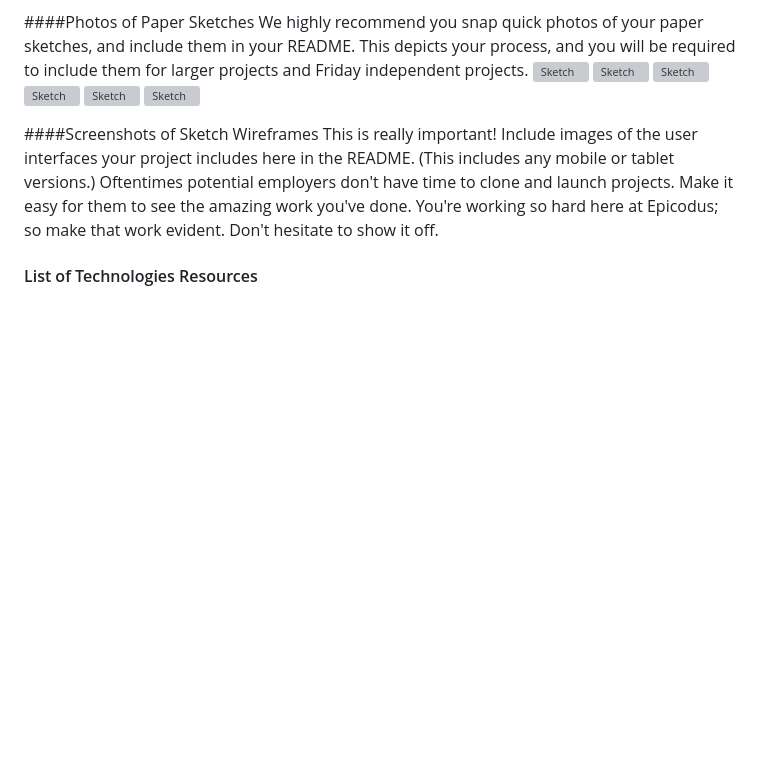
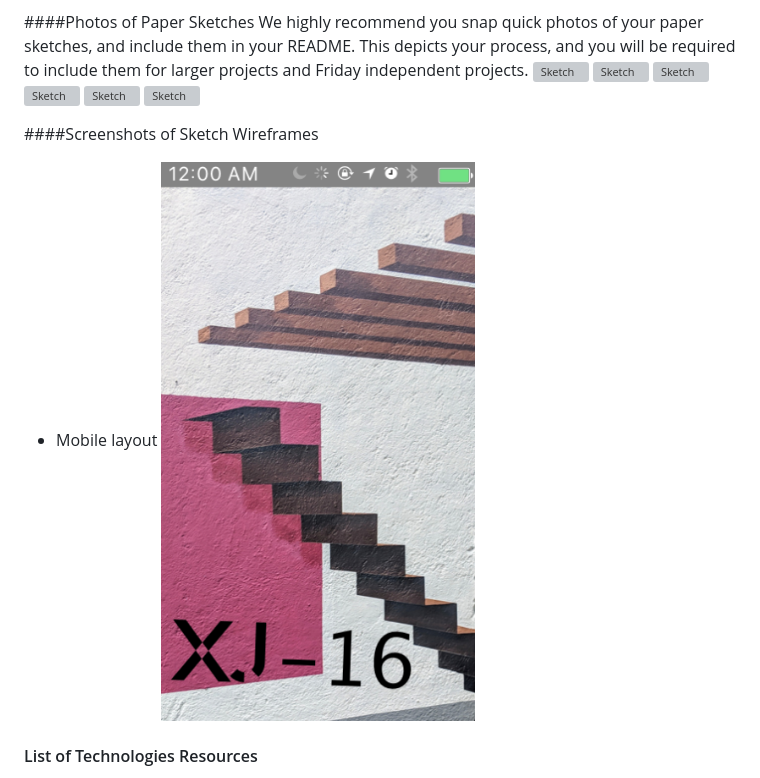
Before and after one commit to Robbiekruszynski/web-design-process, a Markdown page: README.md, the part around the change. GitHub-like rendering; pictures changed too: img/splash.png (added); blank space fills up the shorter version; grey boxes are pictures that could not be loaded.

Commit message:
add png to readme for wireframe

```diff
--- a/README.md
+++ b/README.md
@@ -85,7 +85,8 @@ We highly recommend you snap quick photos of your paper sketches, and include th
 
 
 ####Screenshots of Sketch Wireframes
-This is really important! Include images of the user interfaces your project includes here in the README. (This includes any mobile or tablet versions.) Oftentimes potential employers don't have time to clone and launch projects. Make it easy for them to see the amazing work you've done. You're working so hard here at Epicodus; so make that work evident. Don't hesitate to show it off.
+* Mobile layout
+![Sketch](img/splash.png)
 
 #### List of Technologies Resources
 
```
Also changed, not shown: 2 other files.
